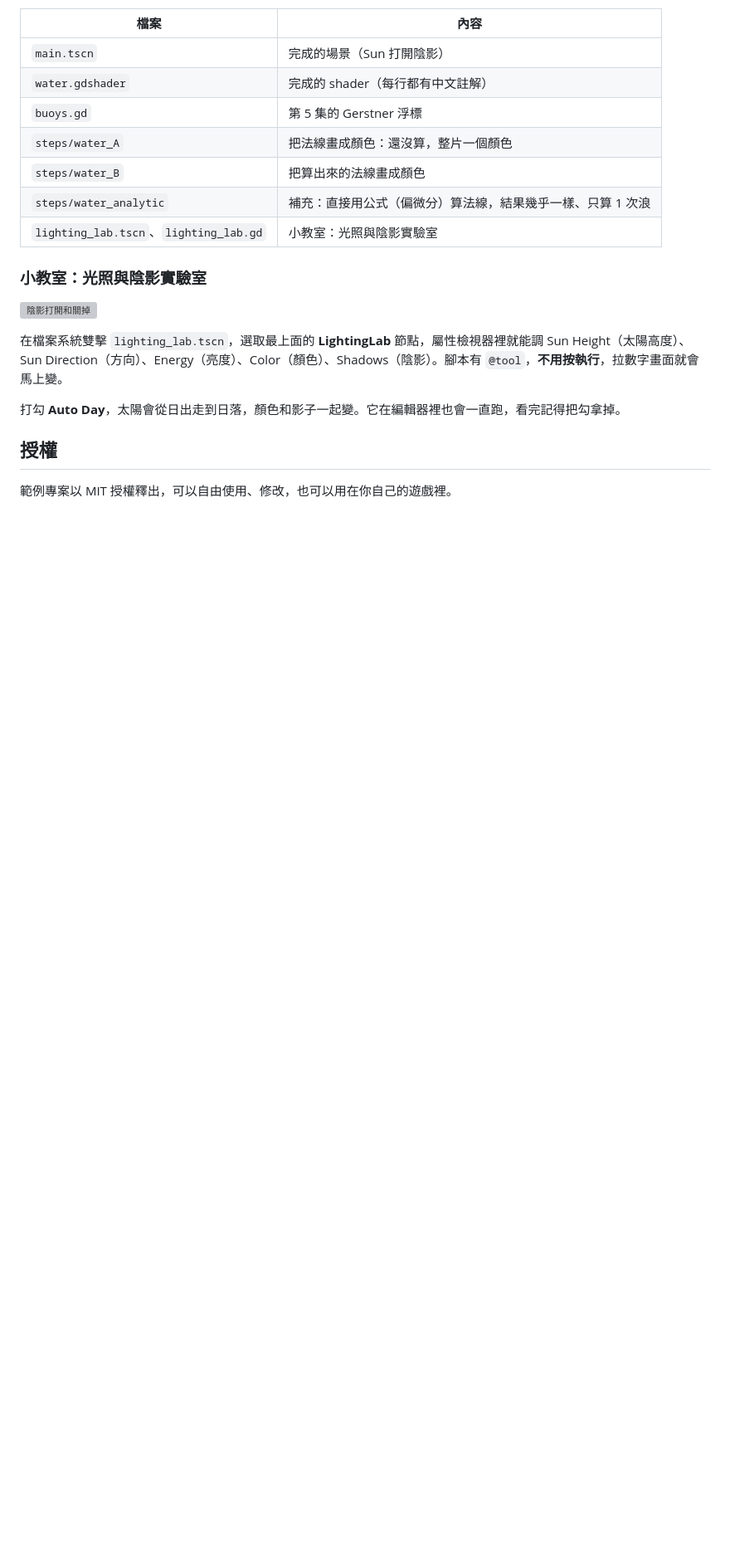
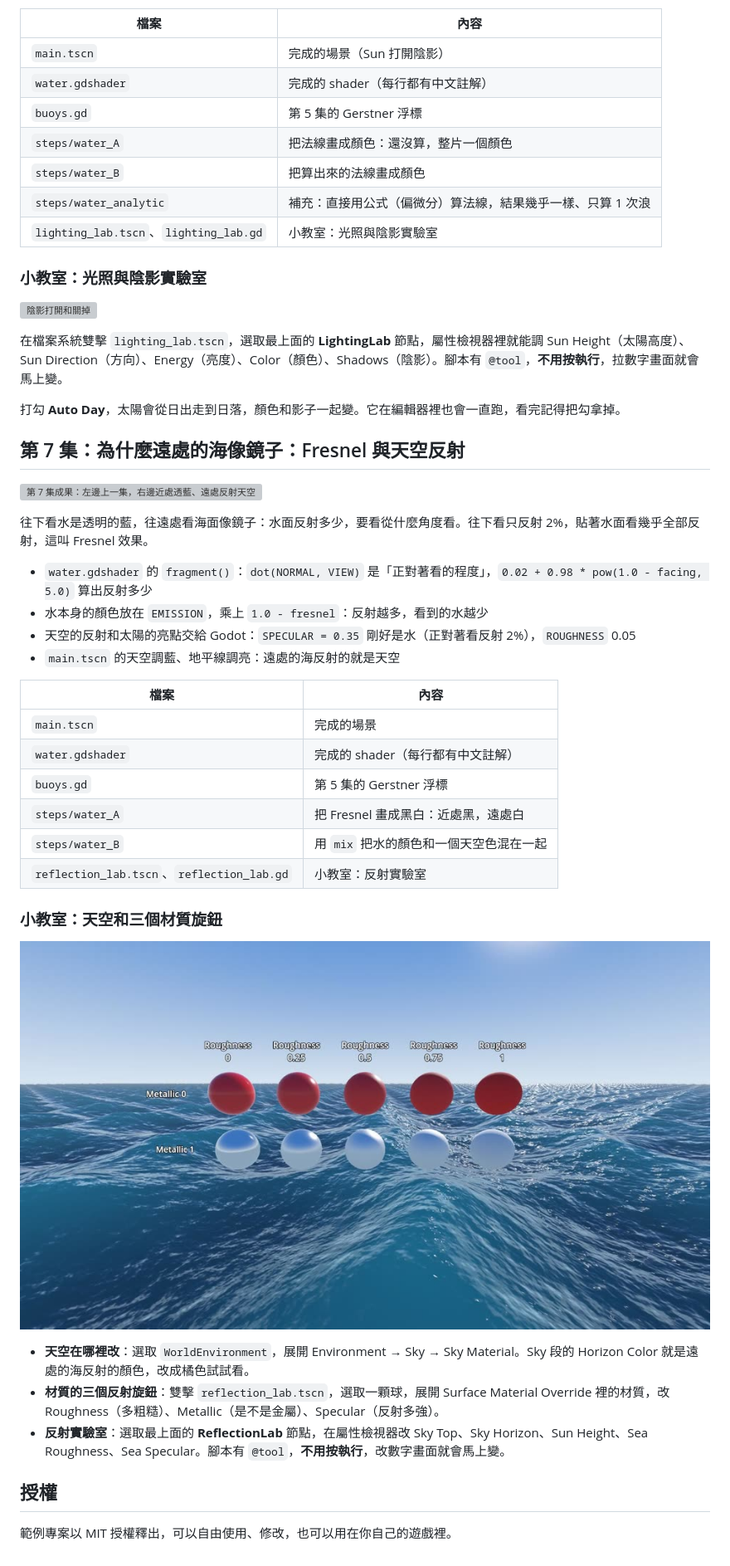
Before and after one commit to smdexw/godot-ocean-from-zero, a Markdown page: README.md, the part around one of its changes. Shown at 83% size. GitHub-like rendering; pictures changed too: images/ep07-lab.jpg (added); blank space fills up the shorter version; grey boxes are pictures that could not be loaded.

Commit message:
Episode 7 example: Fresnel and sky reflection, plus a reflection lab
Co-Authored-By: Claude Opus 5.5 <noreply@anthropic.com>

```diff
--- a/README.md
+++ b/README.md
@@ -173,6 +174,34 @@ YouTube 教學系列「零基礎做遊戲海洋」每一集的 Godot 範例專
 
 打勾 **Auto Day**，太陽會從日出走到日落，顏色和影子一起變。它在編輯器裡也會一直跑，看完記得把勾拿掉。
 
+## 第 7 集：為什麼遠處的海像鏡子：Fresnel 與天空反射
+
+![第 7 集成果：左邊上一集，右邊近處透藍、遠處反射天空](images/ep07-preview.gif)
+
+往下看水是透明的藍，往遠處看海面像鏡子：水面反射多少，要看從什麼角度看。往下看只反射 2%，貼著水面看幾乎全部反射，這叫 Fresnel 效果。
+
+- `water.gdshader` 的 `fragment()`：`dot(NORMAL, VIEW)` 是「正對著看的程度」，`0.02 + 0.98 * pow(1.0 - facing, 5.0)` 算出反射多少
+- 水本身的顏色放在 `EMISSION`，乘上 `1.0 - fresnel`：反射越多，看到的水越少
+- 天空的反射和太陽的亮點交給 Godot：`SPECULAR = 0.35` 剛好是水（正對著看反射 2%），`ROUGHNESS` 0.05
+- `main.tscn` 的天空調藍、地平線調亮：遠處的海反射的就是天空
+
+| 檔案 | 內容 |
+| --- | --- |
+| `main.tscn` | 完成的場景 |
+| `water.gdshader` | 完成的 shader（每行都有中文註解） |
+| `buoys.gd` | 第 5 集的 Gerstner 浮標 |
+| `steps/water_A` | 把 Fresnel 畫成黑白：近處黑，遠處白 |
+| `steps/water_B` | 用 `mix` 把水的顏色和一個天空色混在一起 |
+| `reflection_lab.tscn`、`reflection_lab.gd` | 小教室：反射實驗室 |
+
+### 小教室：天空和三個材質旋鈕
+
+![反射實驗室：上排 Metallic 0，下排 Metallic 1，Roughness 從左到右是 0 到 1](images/ep07-lab.jpg)
+
+- **天空在哪裡改**：選取 `WorldEnvironment`，展開 Environment → Sky → Sky Material。Sky 段的 Horizon Color 就是遠處的海反射的顏色，改成橘色試試看。
+- **材質的三個反射旋鈕**：雙擊 `reflection_lab.tscn`，選取一顆球，展開 Surface Material Override 裡的材質，改 Roughness（多粗糙）、Metallic（是不是金屬）、Specular（反射多強）。
+- **反射實驗室**：選取最上面的 **ReflectionLab** 節點，在屬性檢視器改 Sky Top、Sky Horizon、Sun Height、Sea Roughness、Sea Specular。腳本有 `@tool`，**不用按執行**，改數字畫面就會馬上變。
+
 ## 授權
 
 範例專案以 MIT 授權釋出，可以自由使用、修改，也可以用在你自己的遊戲裡。
```
Also changed, not shown: other parts of README.md (+1 -0 lines), 9 other files.
